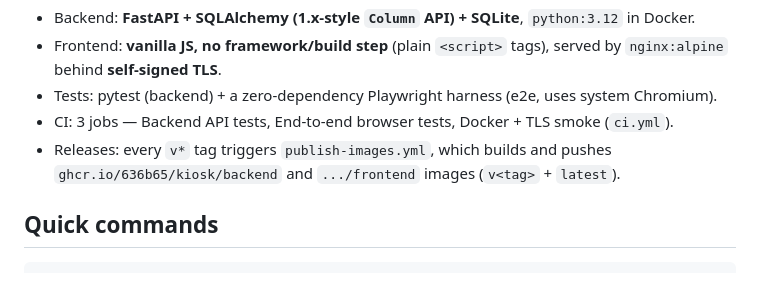
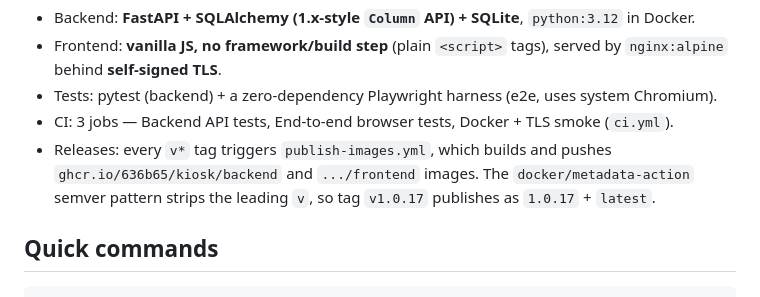
Before and after one commit to 636B65/kiosk-app, a Markdown page: AGENTS.md, the part around the change. Rendered like a GitHub page.

Commit message:
docs: correct published image tag format in AGENTS.md

```diff
--- a/AGENTS.md
+++ b/AGENTS.md
@@ -13,7 +13,8 @@ check out on a "tab" under their username, and the **staff mark orders as paid l
 - Tests: pytest (backend) + a zero-dependency Playwright harness (e2e, uses system Chromium).
 - CI: 3 jobs — Backend API tests, End-to-end browser tests, Docker + TLS smoke (`ci.yml`).
 - Releases: every `v*` tag triggers `publish-images.yml`, which builds and pushes
-  `ghcr.io/636b65/kiosk/backend` and `.../frontend` images (`v<tag>` + `latest`).
+  `ghcr.io/636b65/kiosk/backend` and `.../frontend` images. The `docker/metadata-action`
+  semver pattern strips the leading `v`, so tag `v1.0.17` publishes as `1.0.17` + `latest`.
 
 ## Quick commands
 
```
